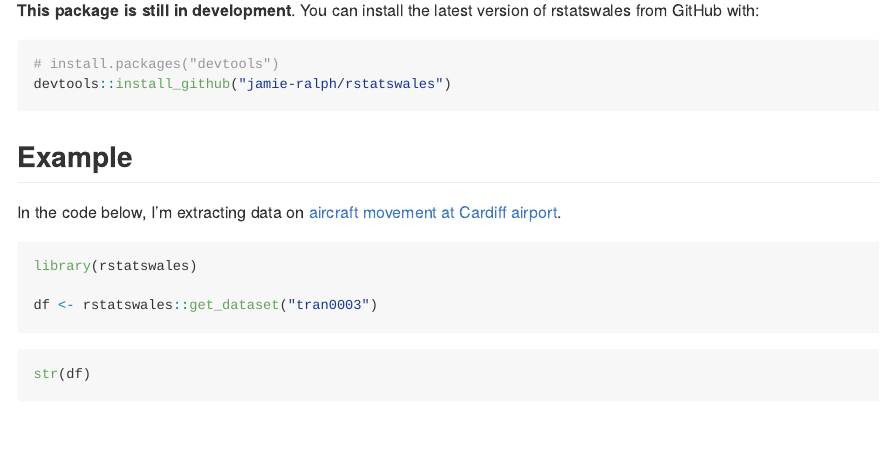
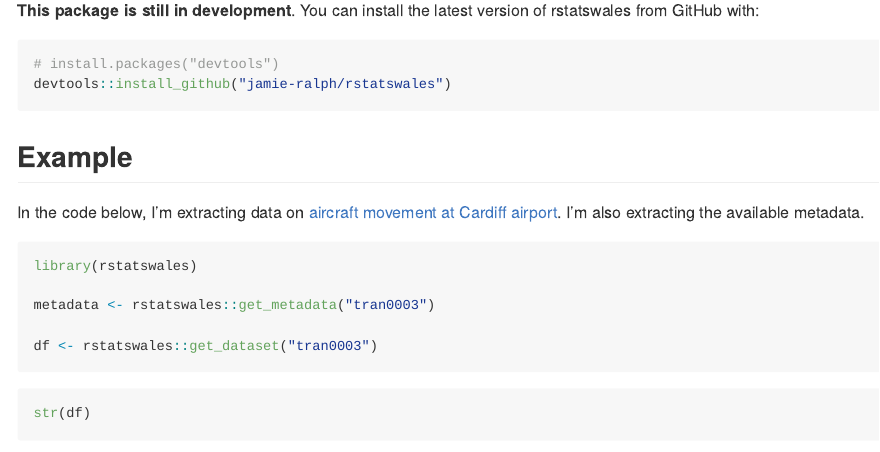
Before and after one commit to jamie-ralph/statswalesr, an R Markdown document (README.Rmd): the page in a window 1100 px wide, from 270 px down. The pictures show the output file README.md that the author committed with the source, drawn offline in the style of GitHub.

Commit message:
Add line about metadata function

````diff
--- a/README.Rmd
+++ b/README.Rmd
@@ -20,10 +20,12 @@
 ```
 ## Example
 
-In the code below, I'm extracting data on [aircraft movement at Cardiff airport](https://statswales.gov.wales/Catalogue/Transport/Air/aircraftmovementsatcardiffairport-by-movementtype-year).
+In the code below, I'm extracting data on [aircraft movement at Cardiff airport](https://statswales.gov.wales/Catalogue/Transport/Air/aircraftmovementsatcardiffairport-by-movementtype-year). I'm also extracting the available metadata.
 
 ```{r example, message = FALSE, warning = FALSE, results="hide"}
 library(rstatswales)
+
+metadata <- rstatswales::get_metadata("tran0003")
 
 df <- rstatswales::get_dataset("tran0003")
 ```
````
Also changed, not shown: README.md, 1 other file.
